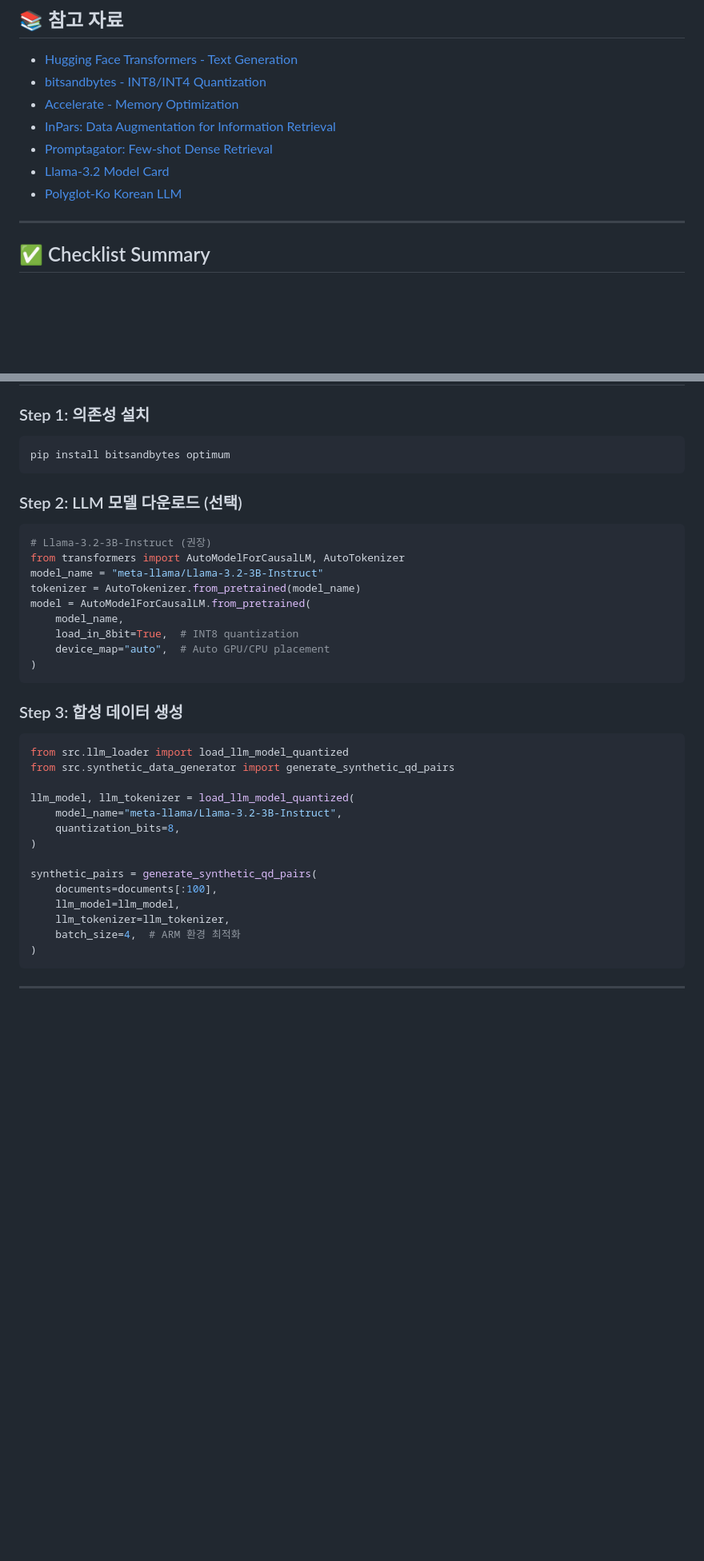
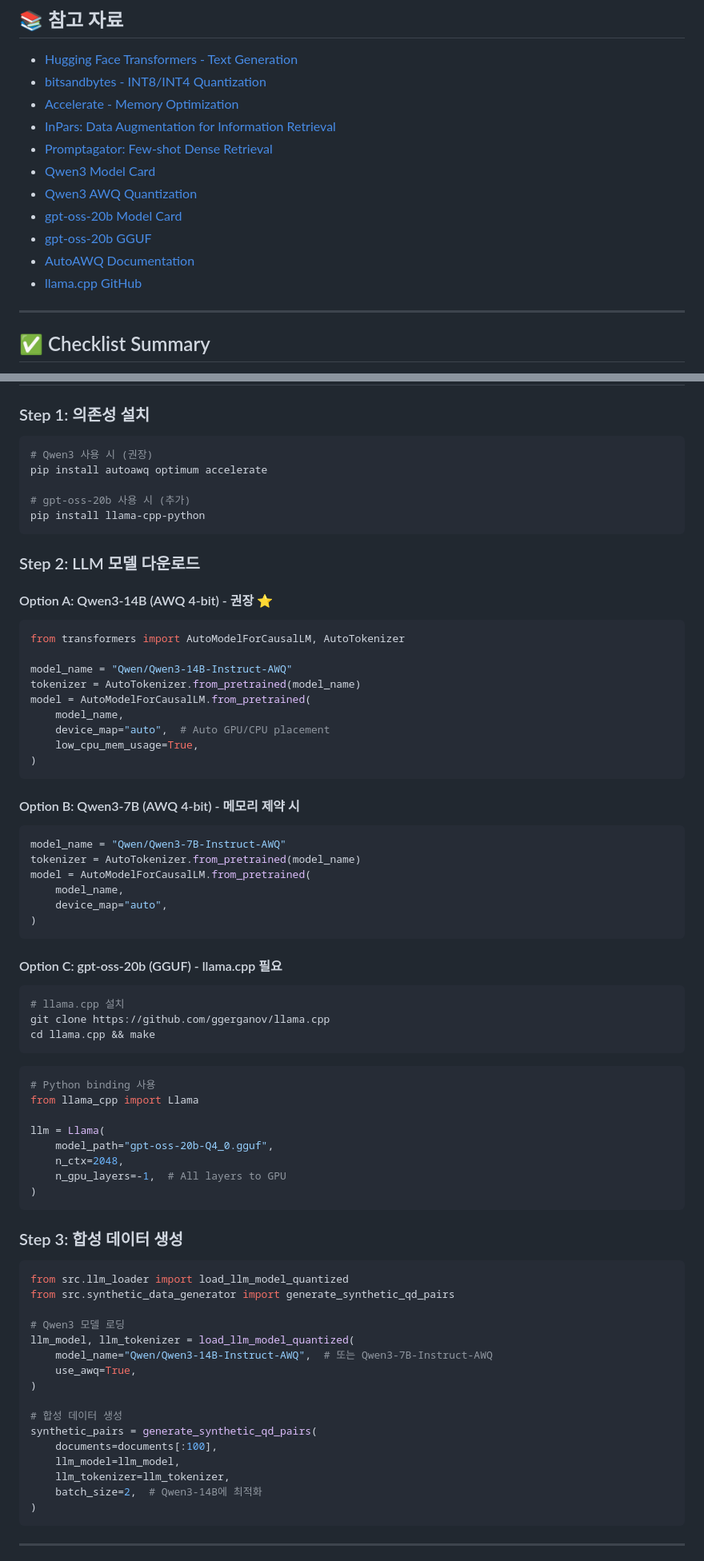
Before and after one commit to sa-project-private-repo/opensearch-neural-pre-train, a Markdown page: plan.md, 2 parts joined by grey strips. Shown at 80% size. Rendered like a GitHub page; blank space fills up the shorter version.

````diff
--- a/plan.md
+++ b/plan.md
@@ -371,8 +388,12 @@ enhanced_bilingual_dict = enhance_bilingual_dict_with_llm(
 - [Accelerate - Memory Optimization](https://huggingface.co/docs/accelerate/index)
 - [InPars: Data Augmentation for Information Retrieval](https://arxiv.org/abs/2202.05144)
 - [Promptagator: Few-shot Dense Retrieval](https://arxiv.org/abs/2209.11755)
-- [Llama-3.2 Model Card](https://huggingface.co/meta-llama/Llama-3.2-3B-Instruct)
-- [Polyglot-Ko Korean LLM](https://huggingface.co/EleutherAI/polyglot-ko-5.8b)
+- [Qwen3 Model Card](https://huggingface.co/Qwen/Qwen3-14B-Instruct)
+- [Qwen3 AWQ Quantization](https://huggingface.co/Qwen/Qwen3-14B-Instruct-AWQ)
+- [gpt-oss-20b Model Card](https://huggingface.co/openai/gpt-oss-20b)
+- [gpt-oss-20b GGUF](https://huggingface.co/ggml-org/gpt-oss-20b-GGUF)
+- [AutoAWQ Documentation](https://github.com/casper-hansen/AutoAWQ)
+- [llama.cpp GitHub](https://github.com/ggerganov/llama.cpp)
 
 ---
 
@@ -411,19 +432,53 @@ enhanced_bilingual_dict = enhance_bilingual_dict_with_llm(
 
 ### Step 1: 의존성 설치
 ```bash
-pip install bitsandbytes optimum
+# Qwen3 사용 시 (권장)
+pip install autoawq optimum accelerate
+
+# gpt-oss-20b 사용 시 (추가)
+pip install llama-cpp-python
 ```
 
-### Step 2: LLM 모델 다운로드 (선택)
+### Step 2: LLM 모델 다운로드
+
+#### Option A: Qwen3-14B (AWQ 4-bit) - 권장 ⭐
 ```python
-# Llama-3.2-3B-Instruct (권장)
 from transformers import AutoModelForCausalLM, AutoTokenizer
-model_name = "meta-llama/Llama-3.2-3B-Instruct"
+
+model_name = "Qwen/Qwen3-14B-Instruct-AWQ"
 tokenizer = AutoTokenizer.from_pretrained(model_name)
 model = AutoModelForCausalLM.from_pretrained(
     model_name,
-    load_in_8bit=True,  # INT8 quantization
     device_map="auto",  # Auto GPU/CPU placement
+    low_cpu_mem_usage=True,
+)
+```
+
+#### Option B: Qwen3-7B (AWQ 4-bit) - 메모리 제약 시
+```python
+model_name = "Qwen/Qwen3-7B-Instruct-AWQ"
+tokenizer = AutoTokenizer.from_pretrained(model_name)
+model = AutoModelForCausalLM.from_pretrained(
+    model_name,
+    device_map="auto",
+)
+```
+
+#### Option C: gpt-oss-20b (GGUF) - llama.cpp 필요
+```bash
+# llama.cpp 설치
+git clone https://github.com/ggerganov/llama.cpp
+cd llama.cpp && make
+```
+
+```python
+# Python binding 사용
+from llama_cpp import Llama
+
+llm = Llama(
+    model_path="gpt-oss-20b-Q4_0.gguf",
+    n_ctx=2048,
+    n_gpu_layers=-1,  # All layers to GPU
 )
 ```
 
@@ -432,16 +487,18 @@ model = AutoModelForCausalLM.from_pretrained(
 from src.llm_loader import load_llm_model_quantized
 from src.synthetic_data_generator import generate_synthetic_qd_pairs
 
+# Qwen3 모델 로딩
 llm_model, llm_tokenizer = load_llm_model_quantized(
-    model_name="meta-llama/Llama-3.2-3B-Instruct",
-    quantization_bits=8,
+    model_name="Qwen/Qwen3-14B-Instruct-AWQ",  # 또는 Qwen3-7B-Instruct-AWQ
+    use_awq=True,
 )
 
+# 합성 데이터 생성
 synthetic_pairs = generate_synthetic_qd_pairs(
     documents=documents[:100],
     llm_model=llm_model,
     llm_tokenizer=llm_tokenizer,
-    batch_size=4,  # ARM 환경 최적화
+    batch_size=2,  # Qwen3-14B에 최적화
 )
 ```
 
````
Also changed, not shown: other parts of plan.md (+67 -50 lines).
